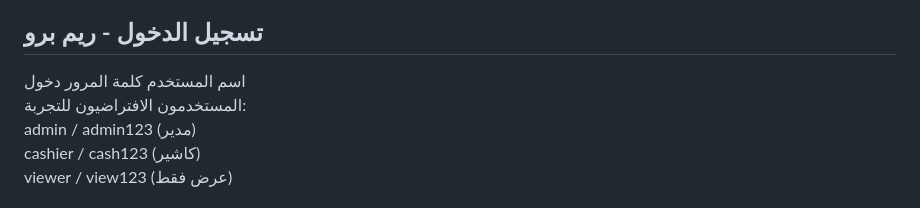
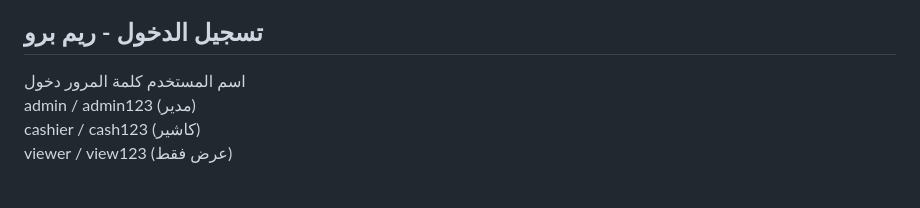
Before and after one commit to reem2020-oss/reem2020-oss.github.io, a Markdown page: README.md, the part around the change. Drawn GitHub-style.

Commit message:
Remove default users information from README
Removed the line about default users for testing.

```diff
--- a/README.md
+++ b/README.md
@@ -441,7 +441,6 @@ th {
     <input type="password" id="password" placeholder="admin123 / cash123 / view123" />
     <button id="loginBtn">دخول</button>
     <p class="muted" style="text-align:center; margin-bottom:0;">
-      المستخدمون الافتراضيون للتجربة:<br>
       admin / admin123 (مدير)<br>
       cashier / cash123 (كاشير)<br>
       viewer / view123 (عرض فقط)
```
